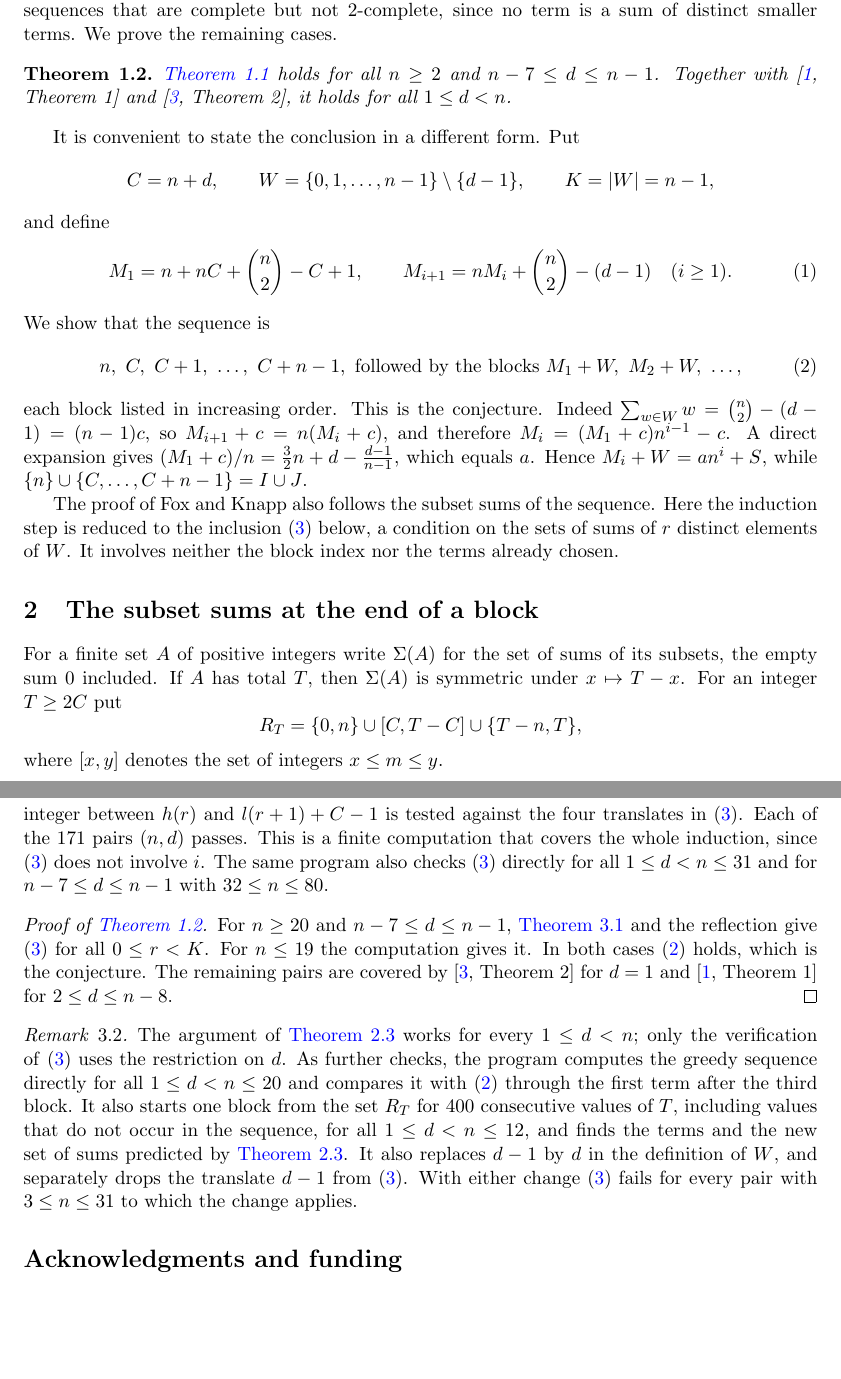
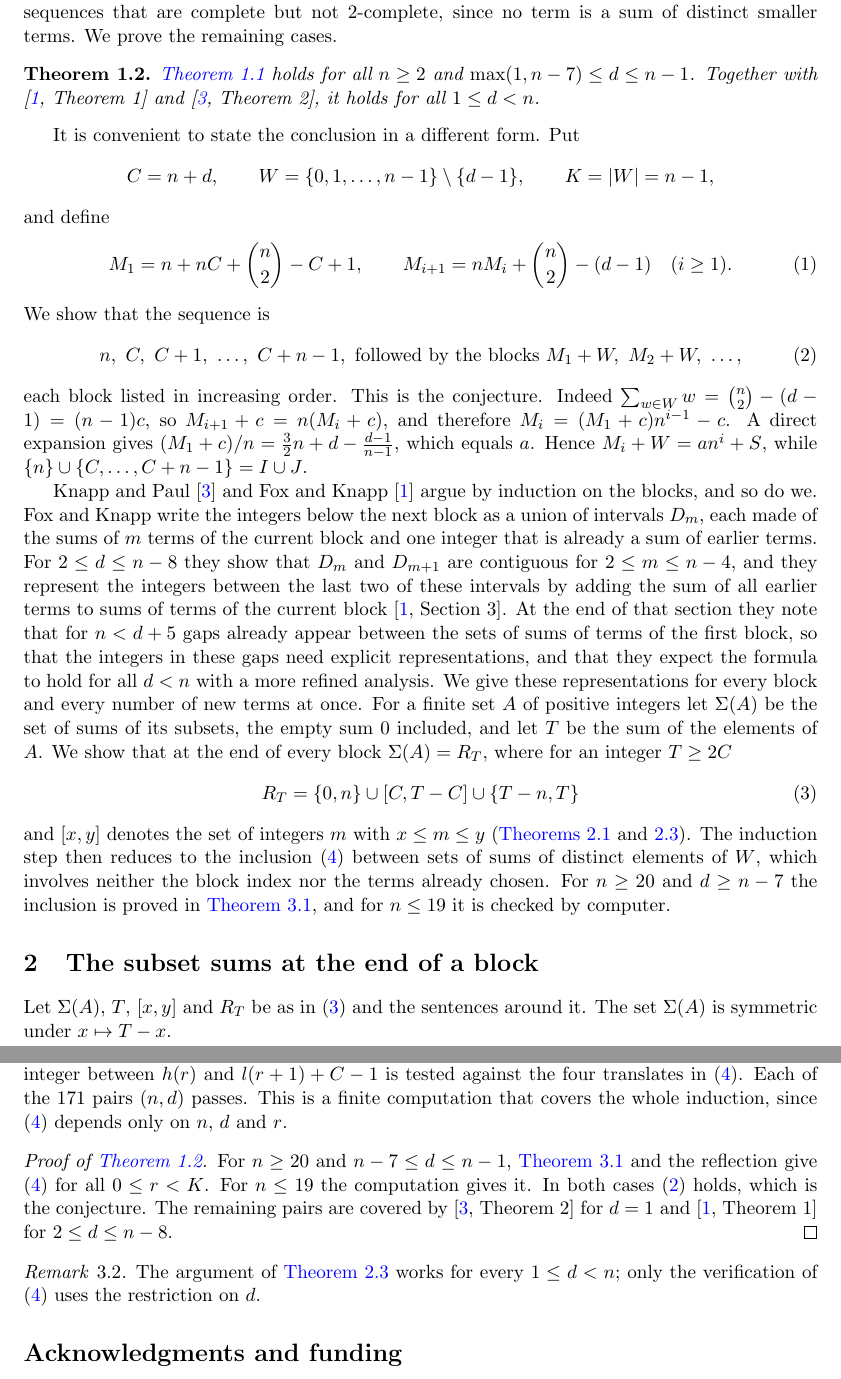
Before and after one commit to yspennstate/greedy-weakly-complete-sequences, a LaTeX paper (main.tex): two parts of pages 2 and 5 of 6, joined at a grey line, cut so that both start at the same text, the shorter picture padded with empty space. Compiled offline with pdfLaTeX.

Commit message:
Say what Fox and Knapp proved and credit their intervals
Co-Authored-By: Claude Opus 5.5 <noreply@anthropic.com>

```diff
--- a/main.tex
+++ b/main.tex
@@ -73,7 +74,7 @@ description is given. Linz and Jones \cite{LJ} use these greedy sequences as exa
 but not $2$-complete, since no term is a sum of distinct smaller terms. We prove the remaining cases.
 
 \begin{theorem}\label{thm:main}
-\Cref{conj:KP} holds for all $n\ge 2$ and $n-7\le d\le n-1$. Together with \cite[Theorem~1]{FK} and
+\Cref{conj:KP} holds for all $n\ge 2$ and $\max(1,n-7)\le d\le n-1$. Together with \cite[Theorem~1]{FK} and
 \cite[Theorem~2]{KP}, it holds for all $1\le d<n$.
 \end{theorem}
 
@@ -93,18 +94,29 @@ each block listed in increasing order. This is the conjecture. Indeed $\sum_{w\i
 $M_{i+1}+c=n(M_i+c)$, and therefore $M_i=(M_1+c)n^{i-1}-c$. A direct expansion gives
 $(M_1+c)/n=\tfrac32 n+d-\tfrac{d-1}{n-1}$, which equals $a$. Hence $M_i+W=an^i+S$, while $\{n\}\cup\{C,\dots,C+n-1\}=I\cup J$.
 
-The proof of Fox and Knapp also follows the subset sums of the sequence. Here the induction step is reduced to the
-inclusion \eqref{eq:gap} below, a condition on the sets of sums of $r$ distinct elements of $W$. It involves neither
-the block index nor the terms already chosen.
+Knapp and Paul \cite{KP} and Fox and Knapp \cite{FK} argue by induction on the blocks, and so do we. Fox and Knapp
+write the integers below the next block as a union of intervals $D_m$, each made of the sums of $m$ terms of the
+current block and one integer that is already a sum of earlier terms. For $2\le d\le n-8$ they show that $D_m$ and
+$D_{m+1}$ are contiguous for $2\le m\le n-4$, and they represent the integers between the last two of these intervals
+by adding the sum of all earlier terms to sums of terms of the current block \cite[Section~3]{FK}. At the end of that
+section they note that for $n<d+5$ gaps already appear between the sets of sums of terms of the first block, so that
+the integers in these gaps need explicit representations, and that they expect the formula to hold for all $d<n$
+with a more refined analysis. We give these representations for every block and every number of new terms at once.
+For a finite set $A$ of positive integers let $\Sigma(A)$ be the set of sums of its subsets, the empty sum $0$
+included, and let $T$ be the sum of the elements of $A$. We show that at the end of every block $\Sigma(A)=R_T$,
+where for an integer $T\ge 2C$
+\begin{equation}\label{eq:RT}
+R_T=\{0,n\}\cup[C,T-C]\cup\{T-n,T\}
+\end{equation}
+and $[x,y]$ denotes the set of integers $m$ with $x\le m\le y$ (\Cref{lem:start,lem:step}). The induction step then
+reduces to the inclusion \eqref{eq:gap} between sets of sums of distinct elements of $W$, which involves neither the
+block index nor the terms already chosen. For $n\ge 20$ and $d\ge n-7$ the inclusion is proved in
+\Cref{lem:analytic}, and for $n\le 19$ it is checked by computer.
 
 \section{The subset sums at the end of a block}
 
-For a finite set $A$ of positive integers write $\Sigma(A)$ for the set of sums of its subsets, the empty sum $0$
-included. If $A$ has total $T$, then $\Sigma(A)$ is symmetric under $x\mapsto T-x$. For an integer $T\ge 2C$ put
-\[
-R_T=\{0,n\}\cup[C,T-C]\cup\{T-n,T\},
-\]
-where $[x,y]$ denotes the set of integers $x\le m\le y$.
+Let $\Sigma(A)$, $T$, $[x,y]$ and $R_T$ be as in \eqref{eq:RT} and the sentences around it. The set $\Sigma(A)$ is
+symmetric under $x\mapsto T-x$.
 
 \begin{lemma}\label{lem:start}
 The greedy sequence begins with $n,C,C+1,\dots,C+n-1$. If $A_0$ is the set of these $n+1$ terms and
@@ -232,8 +248,7 @@ For $2\le n\le 19$ we check \eqref{eq:gap} by computer for every $1\le d<n$ and
 the sets $Q_0,\dots,Q_K$ are computed by the update $Q_j\leftarrow Q_j\cup(w+Q_{j-1})$, applied for each $w\in W$
 with $j$ decreasing, starting from $Q_0=\{0\}$ and $Q_j=\varnothing$ for $j>0$. Then every integer between $h(r)$ and
 $l(r+1)+C-1$ is tested against the four translates in \eqref{eq:gap}. Each of the $171$ pairs $(n,d)$ passes. This is
-a finite computation that covers the whole induction, since \eqref{eq:gap} does not involve $i$. The same program
-also checks \eqref{eq:gap} directly for all $1\le d<n\le 31$ and for $n-7\le d\le n-1$ with $32\le n\le 80$.
+a finite computation that covers the whole induction, since \eqref{eq:gap} depends only on $n$, $d$ and $r$.
 
 \begin{proof}[Proof of \Cref{thm:main}]
 For $n\ge 20$ and $n-7\le d\le n-1$, \Cref{lem:analytic} and the reflection give \eqref{eq:gap} for all $0\le r<K$.
@@ -243,12 +258,7 @@ pairs are covered by \cite[Theorem~2]{KP} for $d=1$ and \cite[Theorem~1]{FK} for
 
 \begin{remark}
 The argument of \Cref{lem:step} works for every $1\le d<n$; only the verification of \eqref{eq:gap} uses the
-restriction on $d$. As further checks, the program computes the greedy sequence directly for all $1\le d<n\le 20$ and
-compares it with \eqref{eq:seq} through the first term after the third block. It also starts one block from the set
-$R_T$ for $400$ consecutive values of $T$, including values that do not occur in the sequence, for all $1\le d<n\le
-12$, and finds the terms and the new set of sums predicted by \Cref{lem:step}. It also replaces $d-1$ by $d$ in the definition of $W$, and
-separately drops the translate $d-1$ from \eqref{eq:gap}. With either change \eqref{eq:gap} fails for every pair with
-$3\le n\le 31$ to which the change applies.
+restriction on $d$.
 \end{remark}
 
 \section*{Acknowledgments and funding}
```
Also changed, not shown: main.pdf, main.tex (22 more changed lines).
